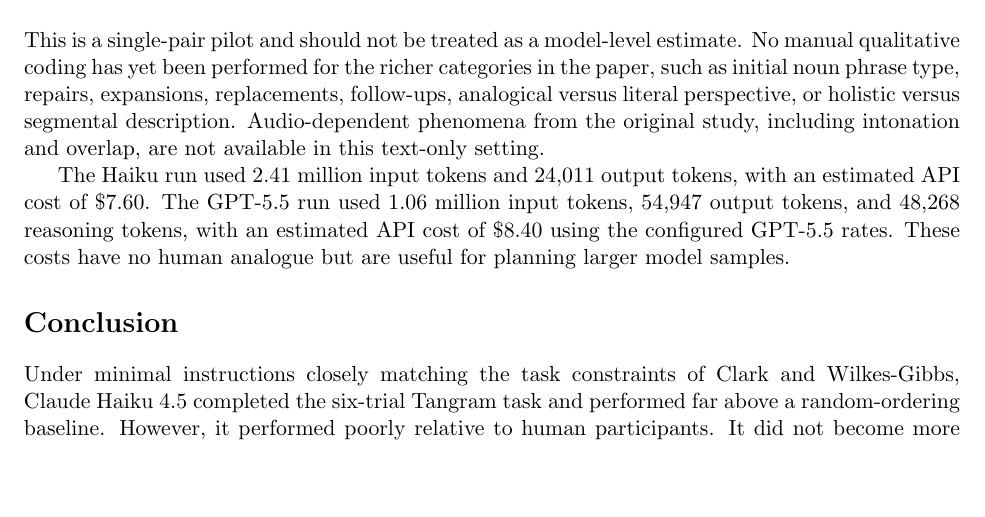
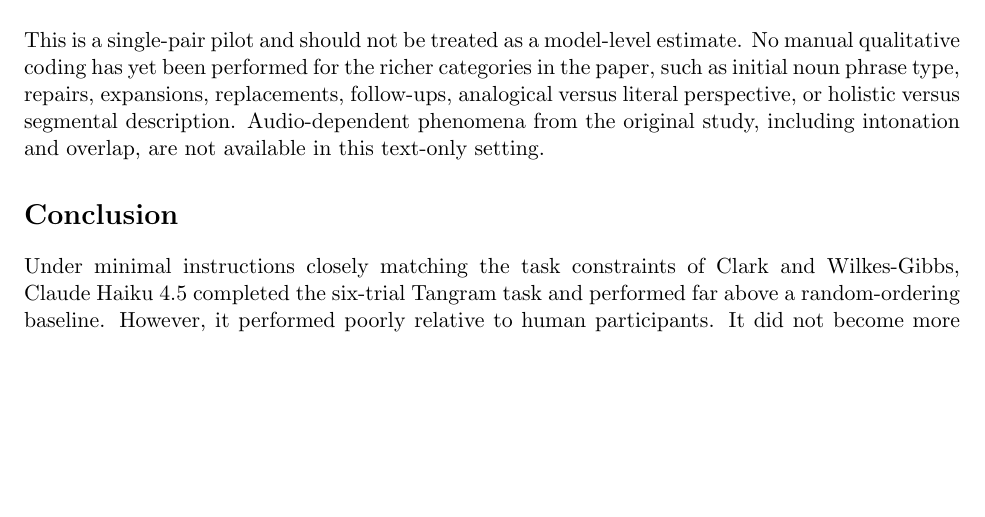
Before and after one commit to AllenGrahamHart/Tangrams, a LaTeX document (main.tex): part of page 5 of 6, cut so that both start at the same text, the shorter picture padded with empty space. Compiled offline with pdfLaTeX.

Commit message:
Remove cost discussion from report

```diff
--- a/main.tex
+++ b/main.tex
@@ -185,8 +185,6 @@ The final trial shows a limitation of this strategy. GPT-5.5's four errors were
 
 This is a single-pair pilot and should not be treated as a model-level estimate. No manual qualitative coding has yet been performed for the richer categories in the paper, such as initial noun phrase type, repairs, expansions, replacements, follow-ups, analogical versus literal perspective, or holistic versus segmental description. Audio-dependent phenomena from the original study, including intonation and overlap, are not available in this text-only setting.
 
-The Haiku run used 2.41 million input tokens and 24,011 output tokens, with an estimated API cost of \$7.60. The GPT-5.5 run used 1.06 million input tokens, 54,947 output tokens, and 48,268 reasoning tokens, with an estimated API cost of \$8.40 using the configured GPT-5.5 rates. These costs have no human analogue but are useful for planning larger model samples.
-
 \section*{Conclusion}
 
 Under minimal instructions closely matching the task constraints of Clark and Wilkes-Gibbs, Claude Haiku 4.5 completed the six-trial Tangram task and performed far above a random-ordering baseline. However, it performed poorly relative to human participants. It did not become more concise, did not become more accurate, and did not show evidence of successful progressive conventionalization.
```
